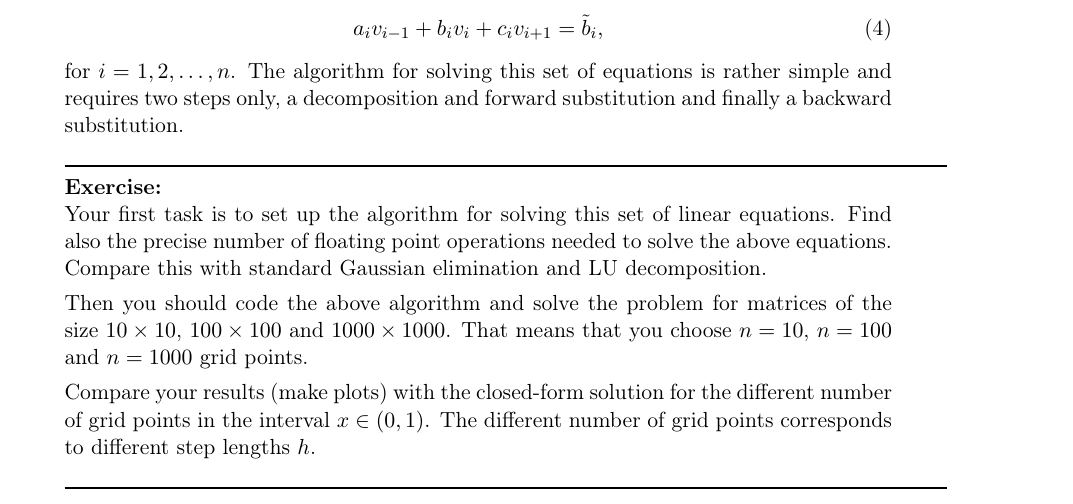
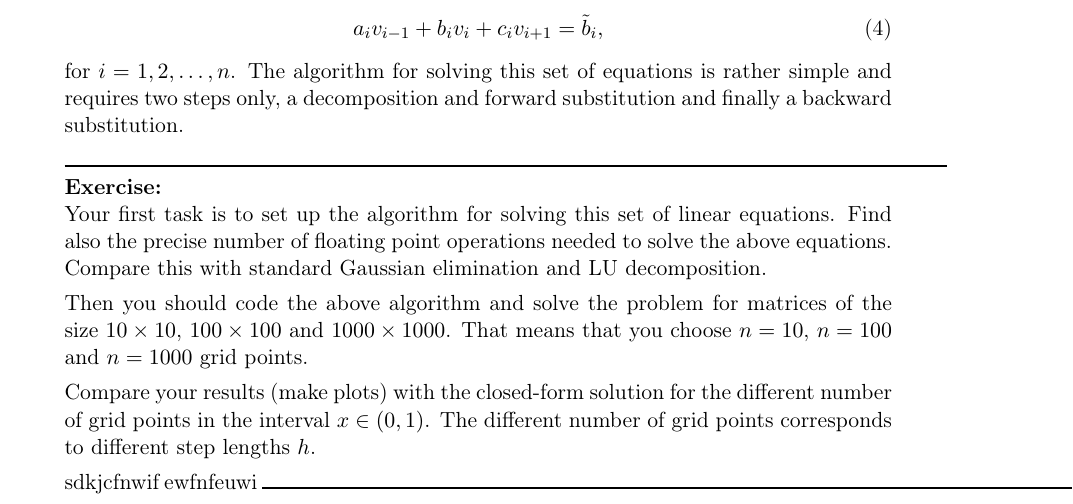
Before and after one commit to inakbk/Project_1, a LaTeX document (project_1.tex): part of page 3 of 7, cut so that both start at the same text. Compiled offline with pdfLaTeX.

Commit message:
frnwejak

```diff
--- a/project_1.tex
+++ b/project_1.tex
@@ -237,6 +237,8 @@ $n=1000$ grid points.
 Compare your results (make plots) with the closed-form solution for the different number of grid points  in the
 interval $x\in(0,1)$.  The different number of grid points corresponds to different step lengths $h$.
 
+sdkjcfnwif
+ewfnfeuwi
 \rule{\textwidth}{1pt}
 \item[(c)]
 
```
Also changed, not shown: project_1.pdf, 3 other files.
